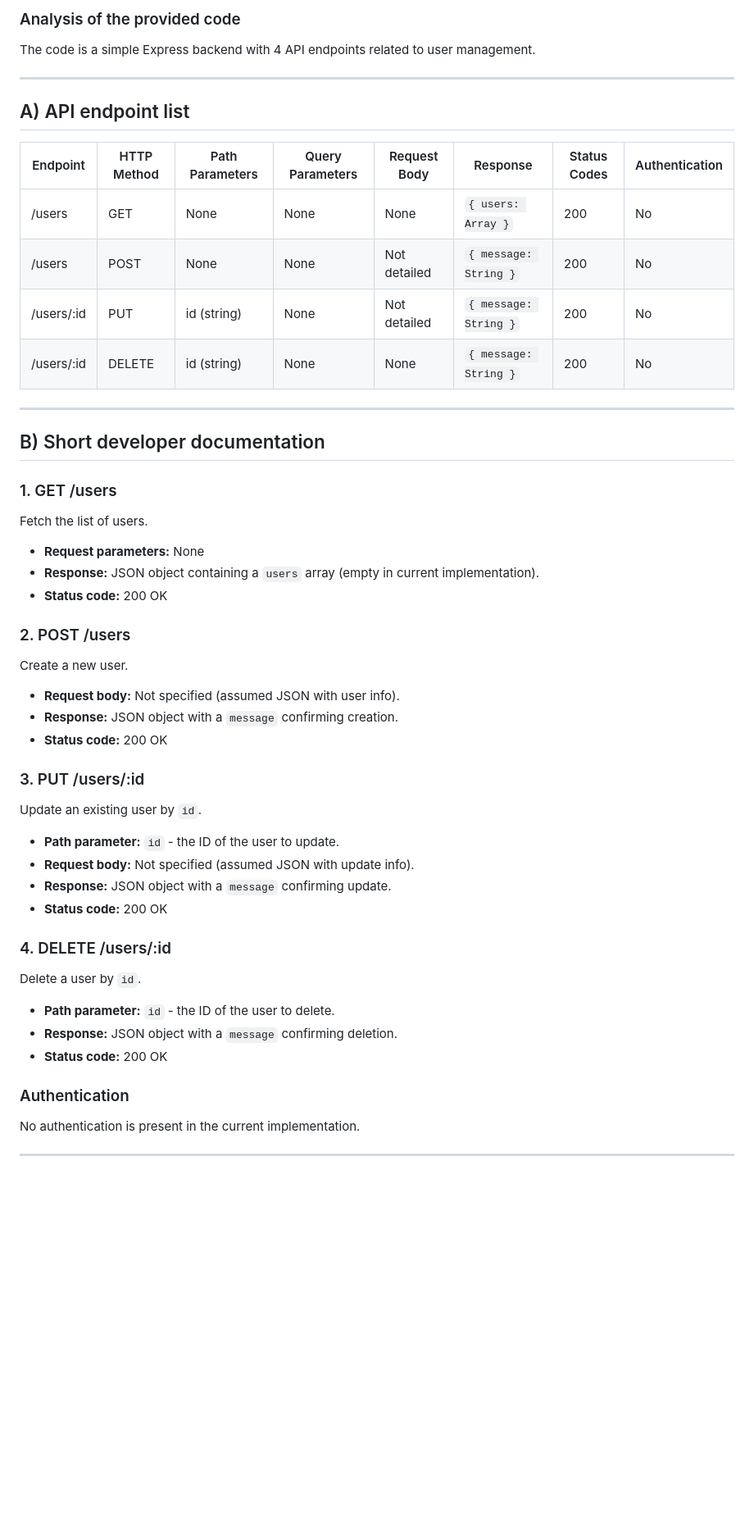
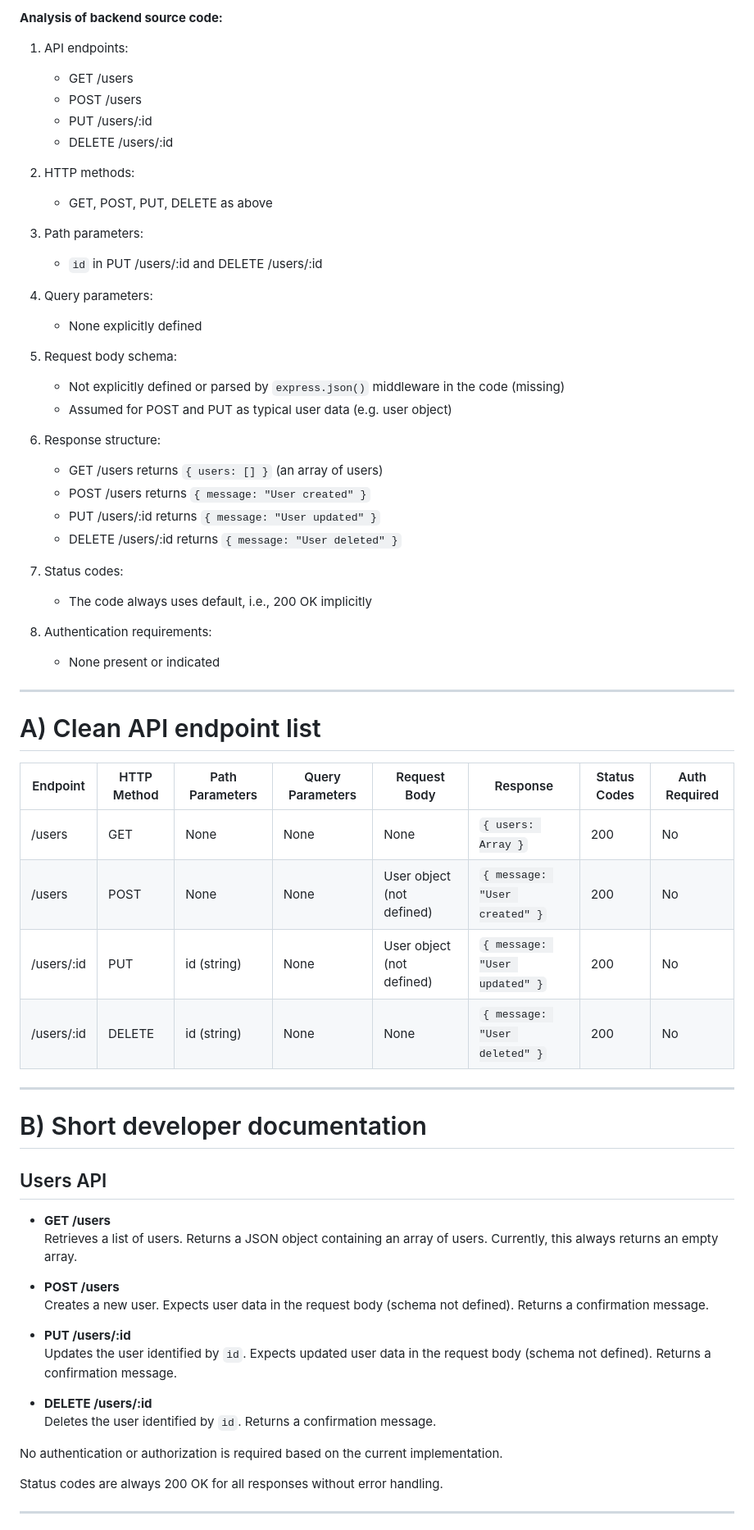
Before and after one commit to swmiya8/sample-api-key, a Markdown page: generated-api-docs.md, the part around one of its changes. Shown at 82% size. GitHub-like rendering; blank space fills up the shorter version.

Commit message:
Add generated API docs from CodeContext AI Generator

```diff
--- a/generated-api-docs.md
+++ b/generated-api-docs.md
@@ -1,49 +1,68 @@
-### Analysis of the provided code
+**Analysis of backend source code:**
 
-The code is a simple Express backend with 4 API endpoints related to user management.
+1. API endpoints:
+   - GET /users
+   - POST /users
+   - PUT /users/:id
+   - DELETE /users/:id
+
+2. HTTP methods:
+   - GET, POST, PUT, DELETE as above
+
+3. Path parameters:
+   - `id` in PUT /users/:id and DELETE /users/:id
+
+4. Query parameters:
+   - None explicitly defined
+
+5. Request body schema:
+   - Not explicitly defined or parsed by `express.json()` middleware in the code (missing)
+   - Assumed for POST and PUT as typical user data (e.g. user object)
+
+6. Response structure:
+   - GET /users returns `{ users: [] }` (an array of users)
+   - POST /users returns `{ message: "User created" }`
+   - PUT /users/:id returns `{ message: "User updated" }`
+   - DELETE /users/:id returns `{ message: "User deleted" }`
+
+7. Status codes:
+   - The code always uses default, i.e., 200 OK implicitly
+
+8. Authentication requirements:
+   - None present or indicated
 
 ---
 
-## A) API endpoint list
+# A) Clean API endpoint list
 
-| Endpoint       | HTTP Method | Path Parameters | Query Parameters | Request Body         | Response                         | Status Codes | Authentication |
-|----------------|-------------|-----------------|------------------|----------------------|---------------------------------|--------------|----------------|
-| /users         | GET         | None            | None             | None                 | `{ users: Array }`               | 200          | No             |
-| /users         | POST        | None            | None             | Not detailed         | `{ message: String }`            | 200          | No             |
-| /users/:id     | PUT         | id (string)     | None             | Not detailed         | `{ message: String }`            | 200          | No             |
-| /users/:id     | DELETE      | id (string)     | None             | None                 | `{ message: String }`            | 200          | No             |
+| Endpoint         | HTTP Method | Path Parameters | Query Parameters | Request Body        | Response                      | Status Codes | Auth Required |
+|------------------|-------------|-----------------|------------------|---------------------|-------------------------------|--------------|---------------|
+| /users           | GET         | None            | None             | None                | `{ users: Array }`             | 200          | No            |
+| /users           | POST        | None            | None             | User object (not defined) | `{ message: "User created" }` | 200          | No            |
+| /users/:id       | PUT         | id (string)     | None             | User object (not defined) | `{ message: "User updated" }` | 200          | No            |
+| /users/:id       | DELETE      | id (string)     | None             | None                | `{ message: "User deleted" }` | 200          | No            |
 
 ---
 
-## B) Short developer documentation
+# B) Short developer documentation
 
-### 1. GET /users
-Fetch the list of users.
-- **Request parameters:** None
-- **Response:** JSON object containing a `users` array (empty in current implementation).
-- **Status code:** 200 OK
+## Users API
 
-### 2. POST /users
-Create a new user.
-- **Request body:** Not specified (assumed JSON with user info).
-- **Response:** JSON object with a `message` confirming creation.
-- **Status code:** 200 OK
+- **GET /users**
+  Retrieves a list of users. Returns a JSON object containing an array of users. Currently, this always returns an empty array.
 
-### 3. PUT /users/:id
-Update an existing user by `id`.
-- **Path parameter:** `id` - the ID of the user to update.
-- **Request body:** Not specified (assumed JSON with update info).
-- **Response:** JSON object with a `message` confirming update.
-- **Status code:** 200 OK
+- **POST /users**
+  Creates a new user. Expects user data in the request body (schema not defined). Returns a confirmation message.
 
-### 4. DELETE /users/:id
-Delete a user by `id`.
-- **Path parameter:** `id` - the ID of the user to delete.
-- **Response:** JSON object with a `message` confirming deletion.
-- **Status code:** 200 OK
+- **PUT /users/:id**
+  Updates the user identified by `id`. Expects updated user data in the request body (schema not defined). Returns a confirmation message.
 
-### Authentication
-No authentication is present in the current implementation.
+- **DELETE /users/:id**
+  Deletes the user identified by `id`. Returns a confirmation message.
+
+No authentication or authorization is required based on the current implementation.
+
+Status codes are always 200 OK for all responses without error handling.
 
 ---
 
```
Also changed, not shown: other parts of generated-api-docs.md (+58 -61 lines).
